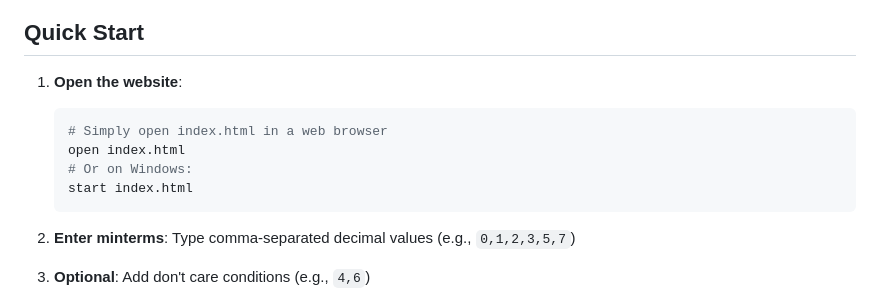
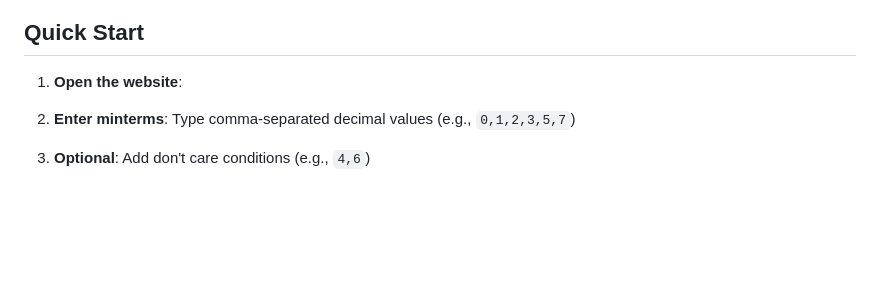
Before and after one commit to AryanBanker07/K-map-solver, a Markdown page: README.md, the part around the change. GitHub-like rendering; blank space fills up the shorter version.

Commit message:
Simplify Quick Start section in README
Removed instructions for opening index.html in a web browser.

````diff
--- a/README.md
+++ b/README.md
@@ -23,12 +23,6 @@ A comprehensive web-based Karnaugh Map (K-Map) solver for digital logic design.
 ## Quick Start
 
 1. **Open the website**:
-   ```bash
-   # Simply open index.html in a web browser
-   open index.html
-   # Or on Windows:
-   start index.html
-   ```
 
 2. **Enter minterms**: Type comma-separated decimal values (e.g., `0,1,2,3,5,7`)
 
````
